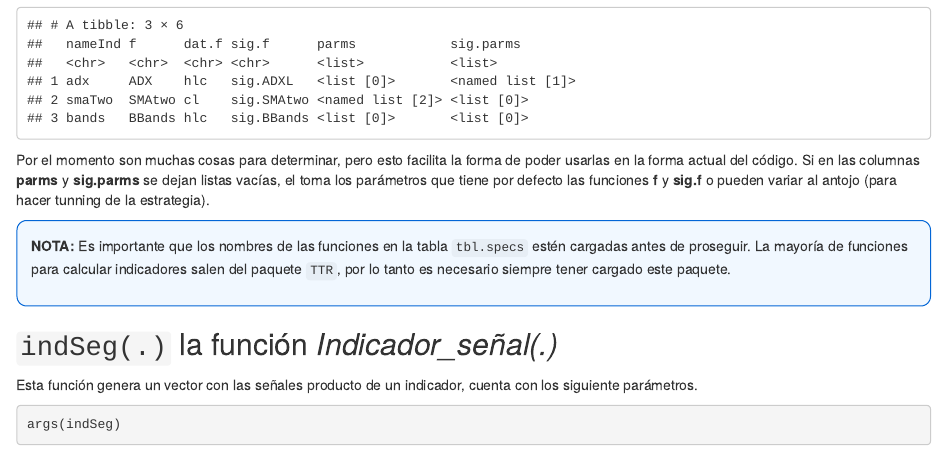
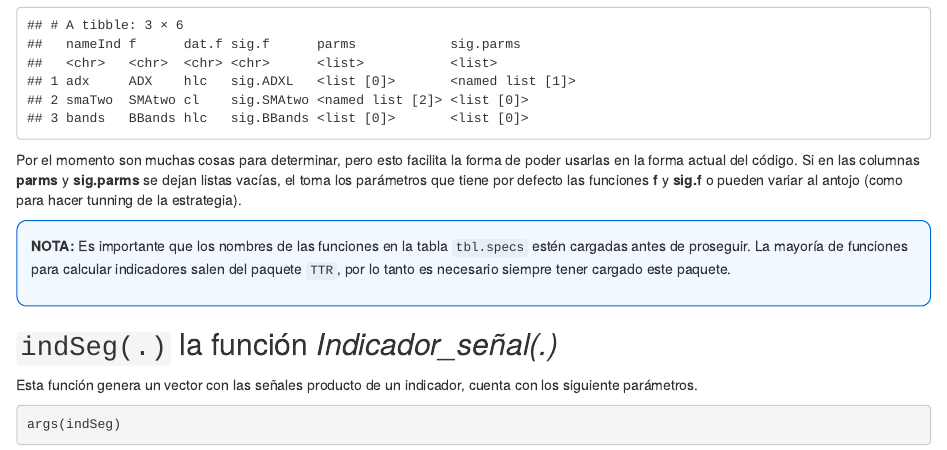
Before and after one commit to cuzaheta/Factors, an R Markdown document (rmd/ForWinR.Rmd): the page in a window 1100 px wide, from 1590 px down. Rendered offline with R 4.5, knitr and Pandoc, with nearby package versions; some code elsewhere in the file could not run offline; badge pictures from the web are left out.

Commit message:
Se agrega una linea a rmd

````diff
--- a/rmd/ForWinR.Rmd
+++ b/rmd/ForWinR.Rmd
@@ -94,7 +94,7 @@ tbl.specs <- tribble(
 tbl.specs
 ```
 
-Por el momento son muchas cosas para determinar, pero esto facilita la forma de poder usarlas en la forma actual del código. Si en las columnas **parms** y **sig.parms** se dejan listas vacías, el toma los parámetros que tiene por defecto las funciones **f** y **sig.f** o pueden variar al antojo (para hacer tunning de la estrategia).
+Por el momento son muchas cosas para determinar, pero esto facilita la forma de poder usarlas en la forma actual del código. Si en las columnas **parms** y **sig.parms** se dejan listas vacías, el toma los parámetros que tiene por defecto las funciones **f** y **sig.f** o pueden variar al antojo (como para hacer tunning de la estrategia).
 
 <div class="customBlock">
 **NOTA:** Es importante que los nombres de las funciones en la tabla `tbl.specs` estén cargadas antes de proseguir. La mayoría de funciones para calcular indicadores salen del paquete `TTR`, por lo tanto es necesario siempre tener cargado este paquete.
````
